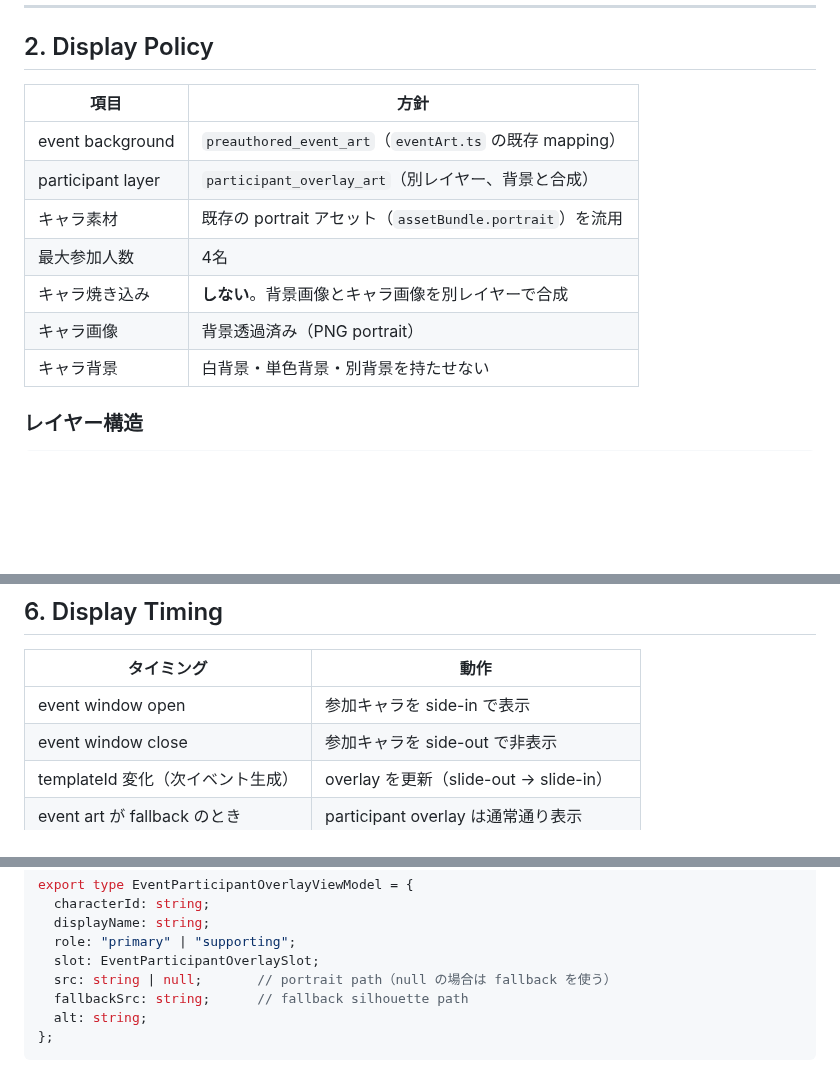
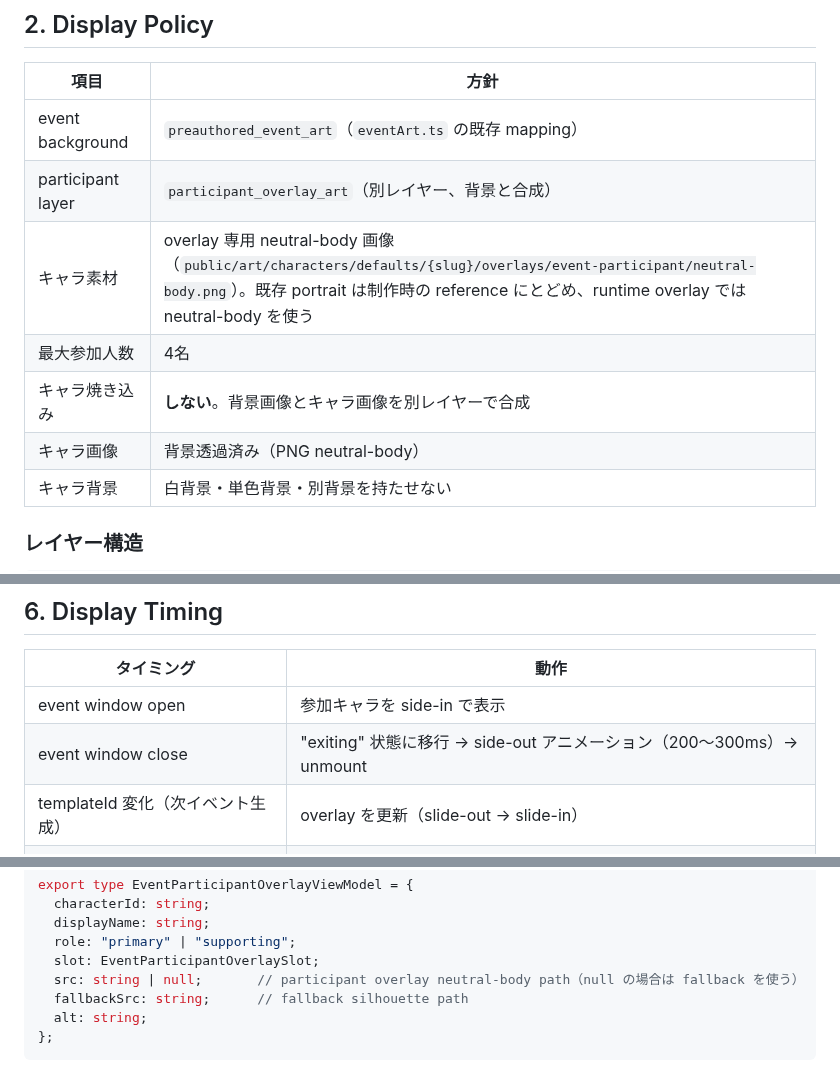
Before and after one commit to KitsuneSavaskiy/god-sandbox-mvp2, a Markdown page: docs/product/event-participant-overlay-spec.md, 3 parts joined by grey strips. Drawn GitHub-style; blank space fills up the shorter version.

```diff
--- a/docs/product/event-participant-overlay-spec.md
+++ b/docs/product/event-participant-overlay-spec.md
@@ -23,10 +23,10 @@
 |---|---|
 | event background | `preauthored_event_art`（`eventArt.ts` の既存 mapping） |
 | participant layer | `participant_overlay_art`（別レイヤー、背景と合成） |
-| キャラ素材 | 既存の portrait アセット（`assetBundle.portrait`）を流用 |
+| キャラ素材 | overlay 専用 neutral-body 画像（`public/art/characters/defaults/{slug}/overlays/event-participant/neutral-body.png`）。既存 portrait は制作時の reference にとどめ、runtime overlay では neutral-body を使う |
 | 最大参加人数 | 4名 |
 | キャラ焼き込み | **しない**。背景画像とキャラ画像を別レイヤーで合成 |
-| キャラ画像 | 背景透過済み（PNG portrait） |
+| キャラ画像 | 背景透過済み（PNG neutral-body） |
 | キャラ背景 | 白背景・単色背景・別背景を持たせない |
 
 ### レイヤー構造
@@ -152,7 +164,7 @@ type EventParticipantOverlaySlot =
 | タイミング | 動作 |
 |---|---|
 | event window open | 参加キャラを side-in で表示 |
-| event window close | 参加キャラを side-out で非表示 |
+| event window close | "exiting" 状態に移行 → side-out アニメーション（200〜300ms）→ unmount |
 | templateId 変化（次イベント生成） | overlay を更新（slide-out → slide-in） |
 | event art が fallback のとき | participant overlay は通常通り表示 |
 | participant portrait が未準備 | fallback silhouette を表示、または非表示 |
@@ -175,7 +187,7 @@ export type EventParticipantOverlayViewModel = {
   displayName: string;
   role: "primary" | "supporting";
   slot: EventParticipantOverlaySlot;
-  src: string | null;       // portrait path（null の場合は fallback を使う）
+  src: string | null;       // participant overlay neutral-body path（null の場合は fallback を使う）
   fallbackSrc: string;      // fallback silhouette path
   alt: string;
 };
```
Also changed, not shown: other parts of docs/product/event-participant-overlay-spec.md (+26 -10 lines).
